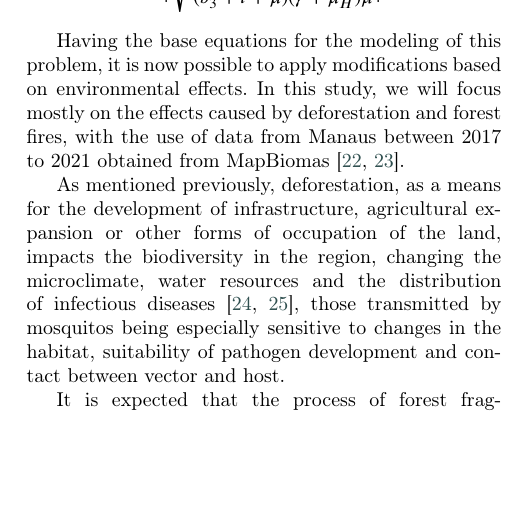
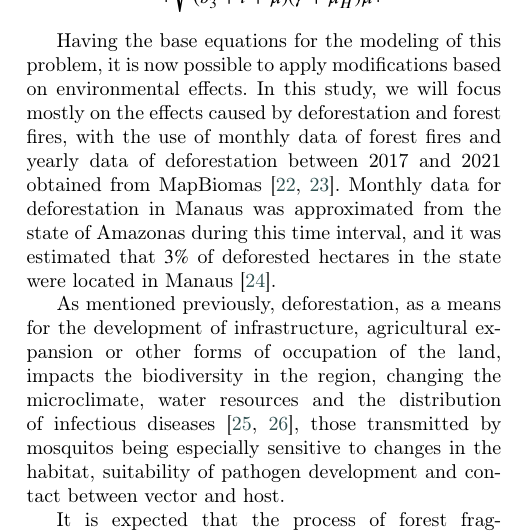
Before and after one commit to RaphaLevy/Study_on_Malaria_dynamics, a LaTeX paper (elsarticle-double-columns/cas-dc-article.tex): part of one column of page 5 of 7, cut so that both start at the same text, the shorter picture padded with empty space. Compiled offline with pdfLaTeX; a LaTeX package or settings file that is missing is left out.

Commit message:
Adds reference to monthly Amazonas data from DETER

```diff
--- a/elsarticle-double-columns/cas-dc-article.tex
+++ b/elsarticle-double-columns/cas-dc-article.tex
@@ -618,7 +618,7 @@ and $\mathcal{R}_0 = \Big | \sqrt{\dfrac{a^2 b_1 b_2 b_3}{(b_3 + l + \mu)(\gamma
 \sqrt{\mathcal{R}_{0 SIR} \times \mathcal{R}_{0 SEI}}$.
 \end{itemize}
 
-Having the base equations for the modeling of this problem, it is now possible to apply modifications based on environmental effects. In this study, we will focus mostly on the effects caused by deforestation and forest fires, with the use of data from Manaus between 2017 to 2021 obtained from MapBiomas \cite{MapBIOMAS_Deforestation, MapBIOMAS_Forest_Fires}.
+Having the base equations for the modeling of this problem, it is now possible to apply modifications based on environmental effects. In this study, we will focus mostly on the effects caused by deforestation and forest fires, with the use of monthly data of forest fires and yearly data of deforestation between 2017 and 2021 obtained from MapBiomas \cite{MapBIOMAS_Deforestation, MapBIOMAS_Forest_Fires}. Monthly data for deforestation in Manaus was approximated from the state of Amazonas during this time interval, and it was estimated that $3\%$ of deforested hectares in the state were located in Manaus \cite{DETER_Deforestation}.
 
 As mentioned previously, deforestation, as a means for the development of infrastructure, agricultural expansion or other forms of occupation of the land, impacts the biodiversity in the region, changing the microclimate, water resources and the distribution of infectious diseases \cite{Reconstructing_Three_Decades, Amazon_Defor_Drives_Malaria_Transmis}, those transmitted by mosquitos being especially sensitive to changes in the habitat, suitability of pathogen development and contact between vector and host.
 
```
Also changed, not shown: elsarticle-double-columns/cas-dc-article.pdf, elsarticle-double-columns/cas-dc-article.tex (19 more changed lines), 3 other files.
